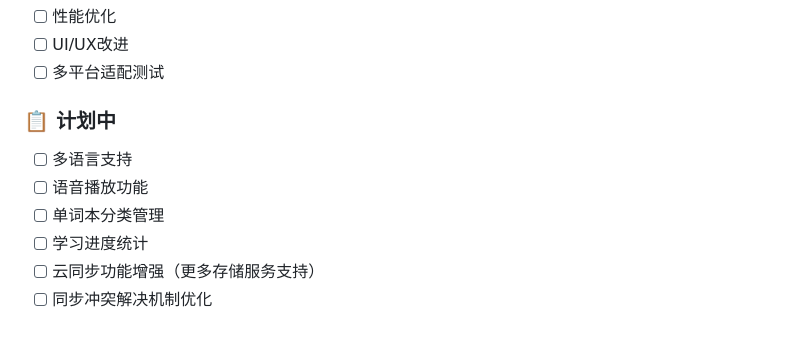
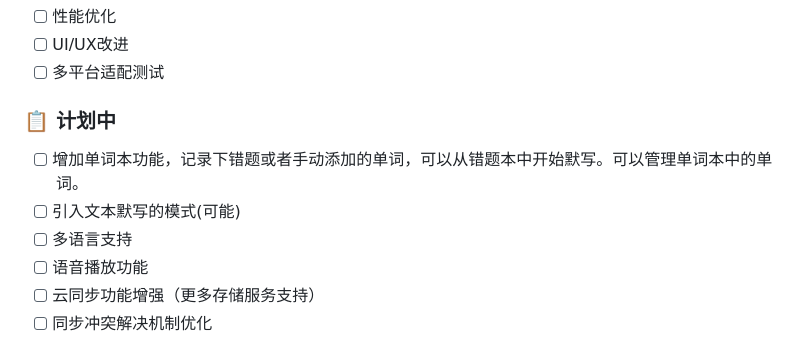
Before and after one commit to stevennight/WordDictationFlutter, a Markdown page: README.md, the part around the change. Rendered like a GitHub page.

Commit message:
docs: 调整计划中的功能项

```diff
--- a/README.md
+++ b/README.md
@@ -150,10 +150,10 @@ flutter_word_dictation/
 - [ ] 多平台适配测试
 
 ### 📋 计划中
+- [ ] 增加单词本功能，记录下错题或者手动添加的单词，可以从错题本中开始默写。可以管理单词本中的单词。
+- [ ] 引入文本默写的模式(可能)
 - [ ] 多语言支持
 - [ ] 语音播放功能
-- [ ] 单词本分类管理
-- [ ] 学习进度统计
 - [ ] 云同步功能增强（更多存储服务支持）
 - [ ] 同步冲突解决机制优化
 
```
